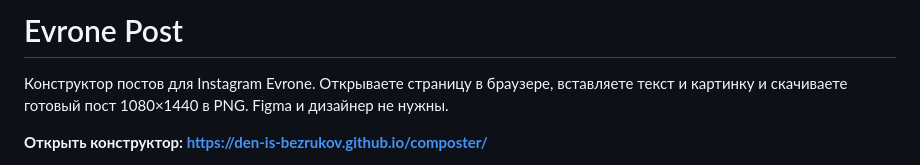
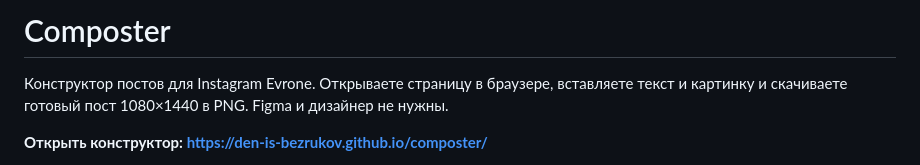
Before and after one commit to den-is-bezrukov/composter, a Markdown page: README.md, the part around the change. GitHub-like rendering.

Commit message:
README: call the project Composter
Co-Authored-By: Claude Opus 5.5 <noreply@anthropic.com>

```diff
--- a/README.md
+++ b/README.md
@@ -1,4 +1,4 @@
-# Evrone Post
+# Composter
 
 Конструктор постов для Instagram Evrone. Открываете страницу в браузере, вставляете текст и картинку и скачиваете готовый пост 1080×1440 в PNG. Figma и дизайнер не нужны.
 
```
